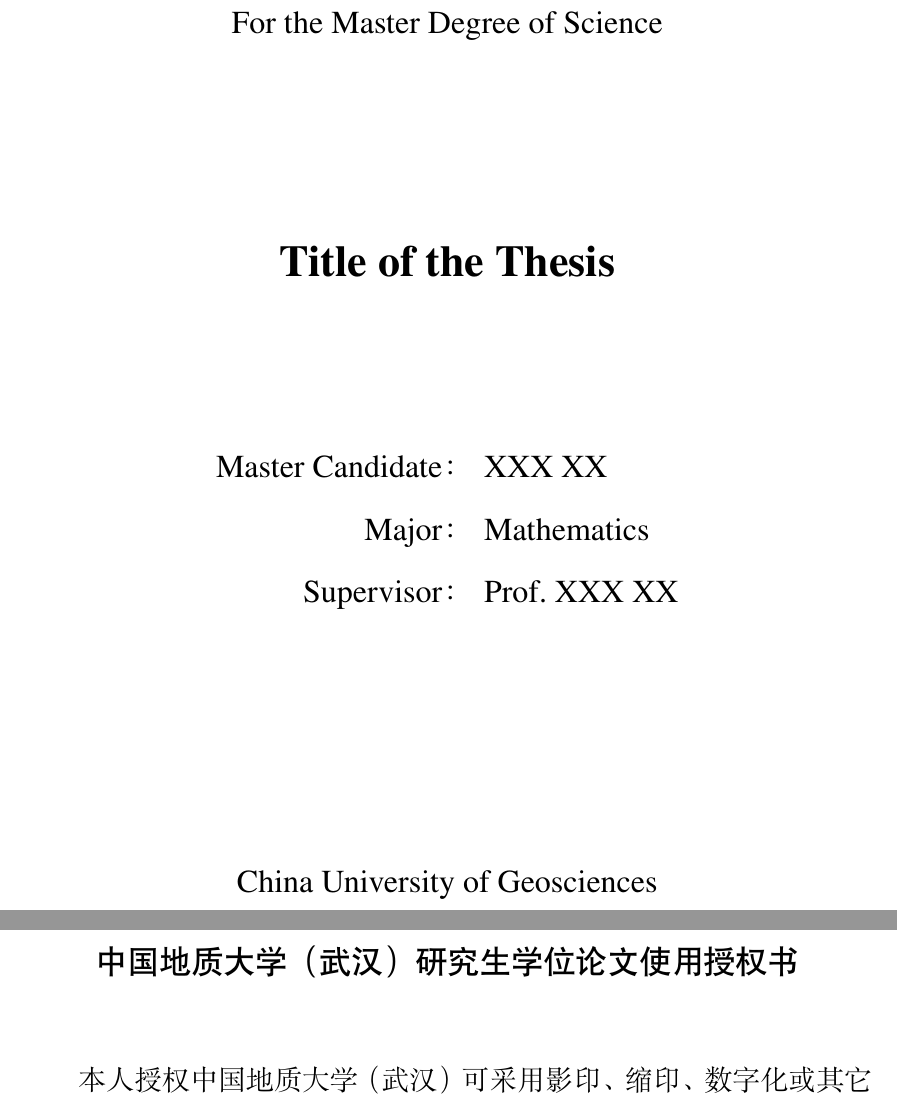
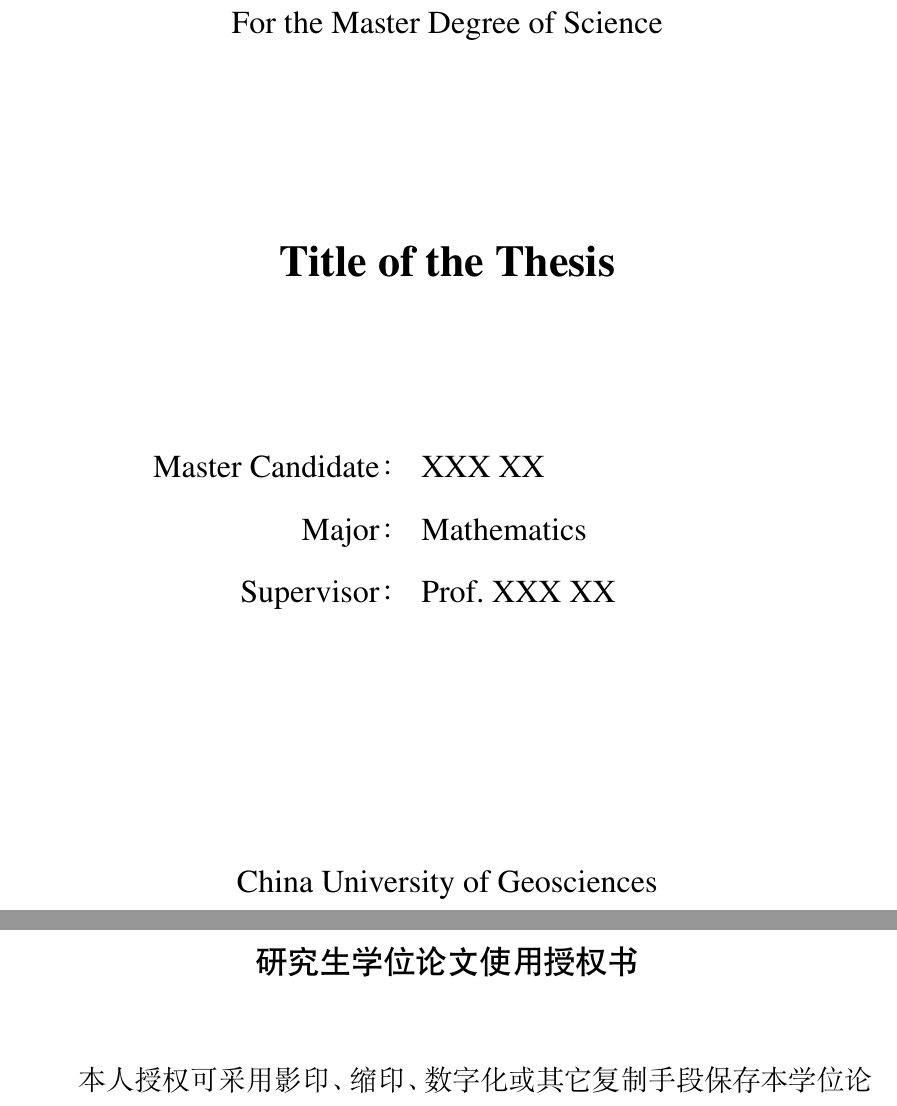
Before and after one commit to Volar2324/CUGThesis, a LaTeX thesis (Thesis.tex, which reads Style/artratex.sty, Style/cugthesis.cfg, Style/cugthesis.cls): two parts of pages 2 and 5 of 13, joined at a grey line, cut so that both start at the same text. Compiled offline with XeLaTeX; a missing font is replaced by an installed copy or a similar font.

Commit message:
keep date

```diff
--- a/Style/artratex.sty
+++ b/Style/artratex.sty
@@ -734,7 +734,7 @@
 	\fancypagestyle{mainmatterstyle}{%
 		\pagestyle{fancy}
 		\fancyhf{}
-		\fancyhead[C]{\footnotesize \ifnumodd{\value{page}}{\phantom{\thepage}\hspace*{\fill} \cug@label@ch@schoolname\cug@label@ch@thesis\hspace*{\fill}\thepage}{\thepage\hspace*{\fill}\cug@value@ch@author: \@title\hspace*{\fill}\phantom{\thepage}}}
+		\fancyhead[C]{\footnotesize \ifnumodd{\value{page}}{\phantom{\thepage}\hspace*{\fill} \cug@label@ch@schoolname\cug@label@ch@thesis\hspace*{\fill}\thepage}{\thepage\hspace*{\fill}\cug@value@ch@author \cug@label@en@headersep \@title\hspace*{\fill}\phantom{\thepage}}}
 		\renewcommand{\headrulewidth}{0.5pt}
 		\renewcommand{\footrulewidth}{0pt}% footer rule
 	}
--- a/Style/cugthesis.cfg
+++ b/Style/cugthesis.cfg
@@ -1,10 +1,6 @@
 \def\cug@label@ch@confidential{密级}
 \def\cug@label@ch@schoolcode{学校代码：}
 \def\cug@label@ch@studentID{研究生学号：}
-\def\cug@label@ch@schoolname{中国地质大学}
-\def\cug@label@ch@schoolnameWH{中国地质大学（武汉）}
-\def\cug@label@en@schoolname{China~University~of~Geosciences}
-\def\cug@label@en@schoolloc{Wuhan~430074,~~P.~R.~China}
 \def\cug@label@ch@orderid{编号}
 \def\cug@label@ch@classid{分类号}
 \def\cug@label@ch@udc{U D C}
@@ -58,7 +54,7 @@
 \def\cug@value@en@thesistype@doc{Doctor}
 \def\cug@value@en@thesistype@pdc{report}
 \def\cug@value@en@school{University of Chinese Academy of Sciences}
-\def\cug@label@en@statement{A Dissertation Submitted to China University of Geosciences\\
+\def\cug@label@en@statement{A Dissertation Submitted to \cug@label@en@schoolname\\
 For the \cug@value@en@thesistype~Degree of
 \cug@value@en@degreetype}
 %---------------------------------------------------------------------------%
--- a/Style/cugthesis.cls
+++ b/Style/cugthesis.cls
@@ -231,6 +231,12 @@
 \newcommand{\studydateto}[1]{\def\cug@value@ch@studydateto{#1}}
 \def\cug@value@ch@date{}
 \renewcommand{\date}[2]{\def\cug@value@ch@date{\cugthesisdate{#1}{#2}}}
+
+%%% add name of school
+\def\cug@label@ch@schoolname{}
+\def\cug@label@ch@schoolnameWH{}
+\newcommand{\cugname}[2]{\def\cug@label@ch@schoolname{#1} \def\cug@label@ch@shoolnameWH{#2}}
+
 %-
 %-> English item commands
 %-
@@ -256,6 +262,13 @@
 \newcommand{\INSTITUTE}[1]{\def\cug@value@en@institute{#1}}
 \def\cug@value@en@school{}
 \newcommand{\SCHOOL}[1]{\def\cug@value@en@school{#1}}
+\def\cug@label@en@schoolname{}
+\newcommand{\CUGNAME}[1]{\def\cug@label@en@schoolname{#1}}
+\def\cug@label@en@schoolloc{}
+\newcommand{\CUGLOC}[1]{\def\cug@label@en@schoolloc{#1}}
+\def\cug@label@en@headersep{}
+\newcommand{\HEADERSEP}[1]{\def\cug@label@en@headersep{#1}}
+
 \def\cug@value@en@date{}
 \newcommand{\DATE}[1]{\def\cug@value@en@date{#1}}
 \def\cug@fixtable@length{5em}
@@ -351,7 +364,7 @@
 
         \def\arraystretch{1.5}
         \begin{tabular}{r@{\hskip 1em}l}
-            \makebox[\cug@fixtable@length][s]{\cug@label@ch@author}    & \cug@value@ch@author               \\
+            \makebox[\cug@fixtable@length][s]{\cug@label@ch@author}    & \makebox[7em][l]{\cug@value@ch@author}               \\
             \makebox[\cug@fixtable@length][s]{\cug@label@ch@major}     & \cug@value@ch@major                \\
             \makebox[\cug@fixtable@length][s]{\cug@label@ch@advisor}   & \cuglntotab{\cug@value@ch@advisor} \\
             \makebox[\cug@fixtable@length][s]{\cug@label@ch@institute} & \cug@value@ch@institute            \\
@@ -471,7 +484,7 @@
 
         \def\arraystretch{1.5}
         \begin{tabular}{r@{\hskip 1em}l}
-            \cug@label@en@author  & \cug@value@en@author               \\
+            \cug@label@en@author  & \makebox[10em][l]{\cug@value@en@author}              \\
             \cug@label@en@major   & \cug@value@en@major                \\
             \cug@label@en@advisor & \cuglntotab{\cug@value@en@advisor} \\
         \end{tabular}
--- a/Tex/Frontinfo.tex
+++ b/Tex/Frontinfo.tex
@@ -1,23 +1,34 @@
 %%%%%%  change \DEGREE{} to select template %%%%%
 \DEGREE{Master} % Master | MasterFull | Doctor
-%
+
+%%%%%%%%%%%%%  title of your thesis %%%%%%%%%%%%
+\title{中文论文题目}% 论文中文题目
+\TITLE{Title of the Thesis}
+\degree{硕士} % should be consistent with \DEGREE{}, 硕士 | 博士
+\date{2025}{6} % 毕业时间
+
+% %%%%%%%%%%%%%%%  comment all lines below for blind reviewing %%%%%%%%
 \schoolcode{10491}
 \studentID{12022XXXXX}
+
 %%%%%%%%%%%%%%%%%%%%%%%%%%%  中文封面 %%%%%%%%%%%%%%
-\title{中文论文题目}% 论文中文题目
-\author{论文作者}
+\author{论文作者} %%
 \advisor{XXX~教授}% 指导教师：姓名 专业技术职务 工作单位
 % \advisor{指导教师一\\指导教师二\\指导教师三}% 多行指导教师示例
-\degree{硕士} % should be consistent with \DEGREE{}, 硕士 | 博士
 \major{数学}
 \institute{数学与物理学院}
-\date{2025}{6} % 毕业时间
 
 %%%%%%%%%%%%%%%%%%%%%%%%%%%  英文封面 %%%%%%%%%%%%%%
-\TITLE{Title of the Thesis}
 \AUTHOR{XXX~XX}% 论文作者
 \ADVISOR{Prof.~XXX~XX}% 指导教师
 % \ADVISOR{Teacher1\\Teacher2\\Teacher3}% 多行指导教师示例
 \MAJOR{Mathematics}
-\DEGREETYPE{Science}
+\DEGREETYPE{Science} %% for the degree of XXX, (en title page).
+
+%%%%%%%%%% 学校名字, 单独列出用于盲审删除 %%%%%%%
+\cugname{中国地质大学}{中国地质大学（武汉）}
+\CUGNAME{China~University~of~Geosciences}
+\CUGLOC{Wuhan~430074,~~P.~R.~China}
+\HEADERSEP{：}
+
 %---------------------------------------------------------------------------%
```
Also changed, not shown: ReadMe.md.
